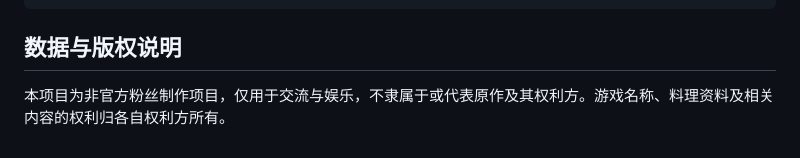
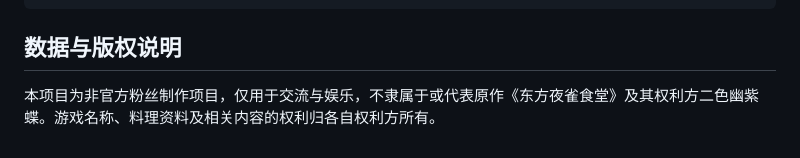
Before and after one commit to Destroyer-0/TMI-Wordle, a Markdown page: README.md, the part around the change. Rendered like a GitHub page.

Commit message:
补充推送

```diff
--- a/README.md
+++ b/README.md
@@ -86,4 +86,4 @@ python -m http.server 8000
 
 ## 数据与版权说明
 
-本项目为非官方粉丝制作项目，仅用于交流与娱乐，不隶属于或代表原作及其权利方。游戏名称、料理资料及相关内容的权利归各自权利方所有。
+本项目为非官方粉丝制作项目，仅用于交流与娱乐，不隶属于或代表原作《东方夜雀食堂》及其权利方二色幽紫蝶。游戏名称、料理资料及相关内容的权利归各自权利方所有。
```
